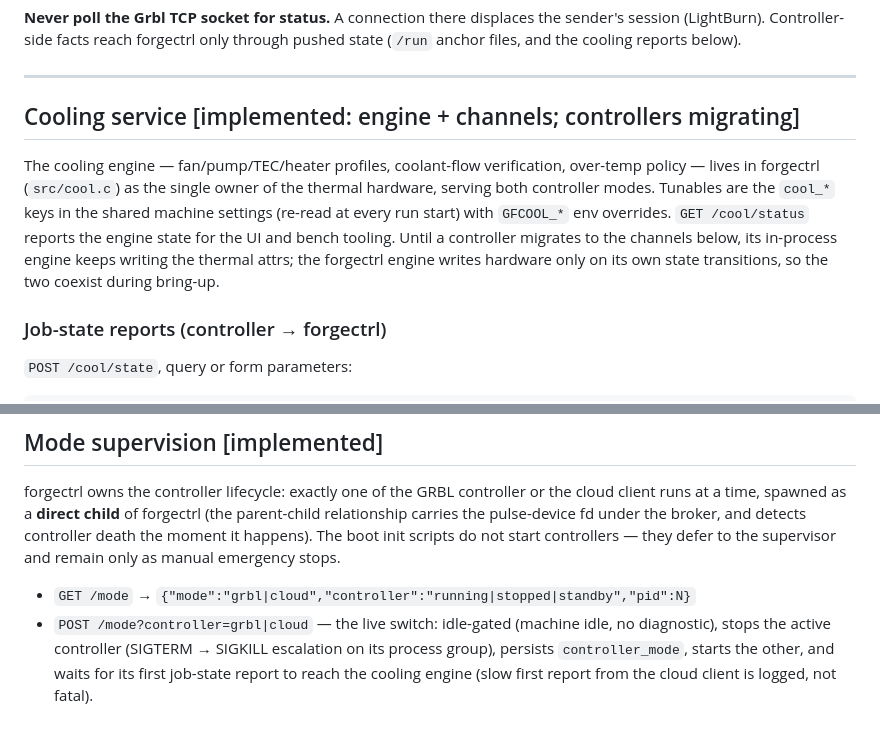
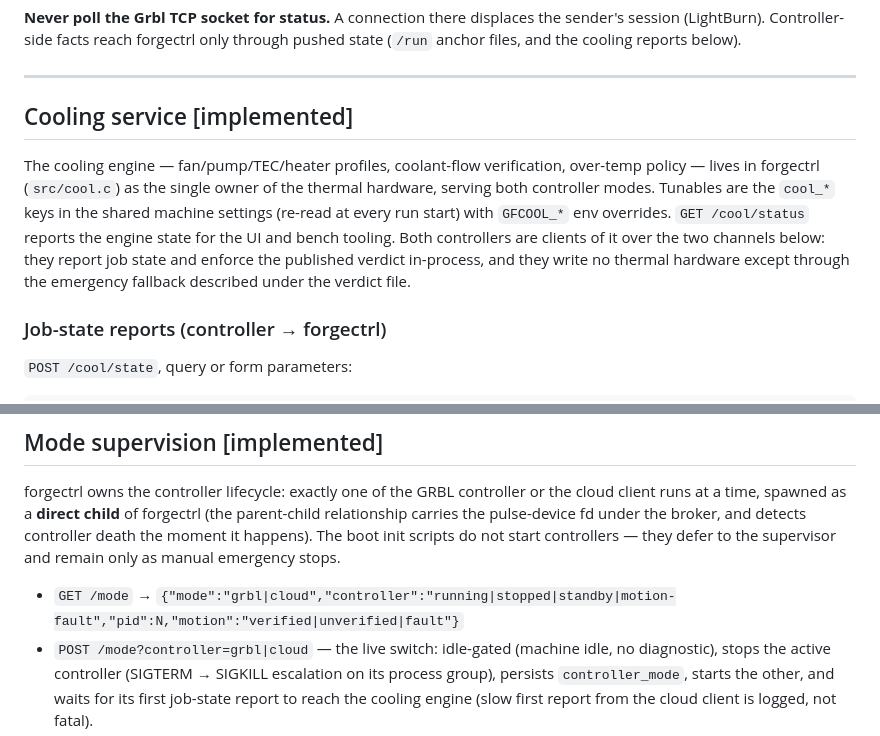
Before and after one commit to ScottW514/forgectrl, a Markdown page: docs/SERVICES.md, 2 parts joined by grey strips. Drawn GitHub-style.

```diff
--- a/docs/SERVICES.md
+++ b/docs/SERVICES.md
@@ -160,16 +160,17 @@ pushed state (`/run` anchor files, and the cooling reports below).
 
 ---
 
-## Cooling service [implemented: engine + channels; controllers migrating]
+## Cooling service [implemented]
 
 The cooling engine — fan/pump/TEC/heater profiles, coolant-flow verification,
 over-temp policy — lives in forgectrl (`src/cool.c`) as the single owner of the
 thermal hardware, serving both controller modes. Tunables are the `cool_*` keys
 in the shared machine settings (re-read at every run start) with `GFCOOL_*` env
 overrides. `GET /cool/status` reports the engine state for the UI and bench
-tooling. Until a controller migrates to the channels below, its in-process
-engine keeps writing the thermal attrs; the forgectrl engine writes hardware
-only on its own state transitions, so the two coexist during bring-up.
+tooling. Both controllers are clients of it over the two channels below: they
+report job state and enforce the published verdict in-process, and they write
+no thermal hardware except through the emergency fallback described under the
+verdict file.
 
 ### Job-state reports (controller → forgectrl)
 
@@ -237,7 +238,8 @@ the broker, and detects controller death the moment it happens). The boot
 init scripts do not start controllers — they defer to the supervisor and
 remain only as manual emergency stops.
 
-- `GET /mode` → `{"mode":"grbl|cloud","controller":"running|stopped|standby","pid":N}`
+- `GET /mode` →
+  `{"mode":"grbl|cloud","controller":"running|stopped|standby|motion-fault","pid":N,"motion":"verified|unverified|fault"}`
 - `POST /mode?controller=grbl|cloud` — the live switch: idle-gated (machine
   idle, no diagnostic), stops the active controller (SIGTERM → SIGKILL
   escalation on its process group), persists `controller_mode`, starts the
```
Also changed, not shown: other parts of docs/SERVICES.md (+42 -17 lines).
